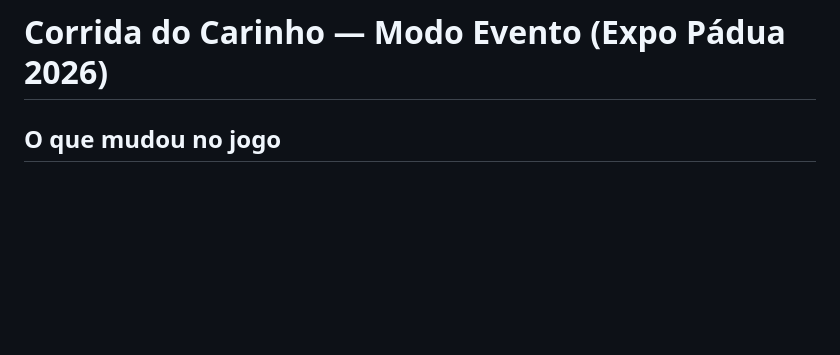
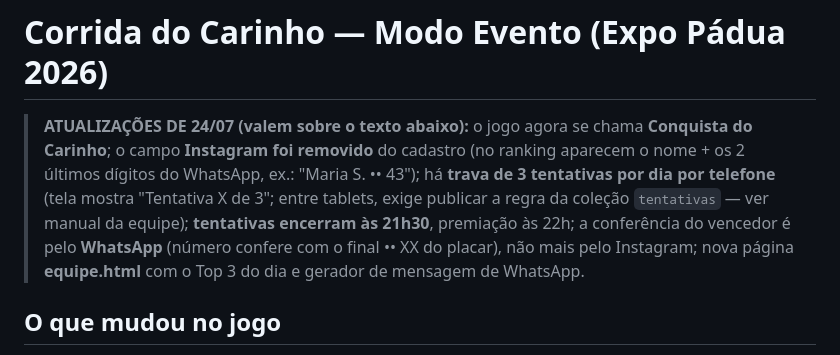
Before and after one commit to marketingcopapa/corrida-do-carinho-expo, a Markdown page: INSTRUCOES.md, the part around the change. Rendered like a GitHub page; blank space fills up the shorter version.

Commit message:
Atualiza instruções do jogo Conquista do Carinho
Atualiza informações sobre o jogo, incluindo mudanças no nome, cadastro e regras de tentativas.

```diff
--- a/INSTRUCOES.md
+++ b/INSTRUCOES.md
@@ -1,4 +1,7 @@
 # Corrida do Carinho — Modo Evento (Expo Pádua 2026)
+
+> **ATUALIZAÇÕES DE 24/07 (valem sobre o texto abaixo):** o jogo agora se chama **Conquista do Carinho**; o campo **Instagram foi removido** do cadastro (no ranking aparecem o nome + os 2 últimos dígitos do WhatsApp, ex.: "Maria S. •• 43"); há **trava de 3 tentativas por dia por telefone** (tela mostra "Tentativa X de 3"; entre tablets, exige publicar a regra da coleção `tentativas` — ver manual da equipe); **tentativas encerram às 21h30**, premiação às 22h; a conferência do vencedor é pelo **WhatsApp** (número confere com o final •• XX do placar), não mais pelo Instagram; nova página **equipe.html** com o Top 3 do dia e gerador de mensagem de WhatsApp.
+
 
 ## O que mudou no jogo
 
```
